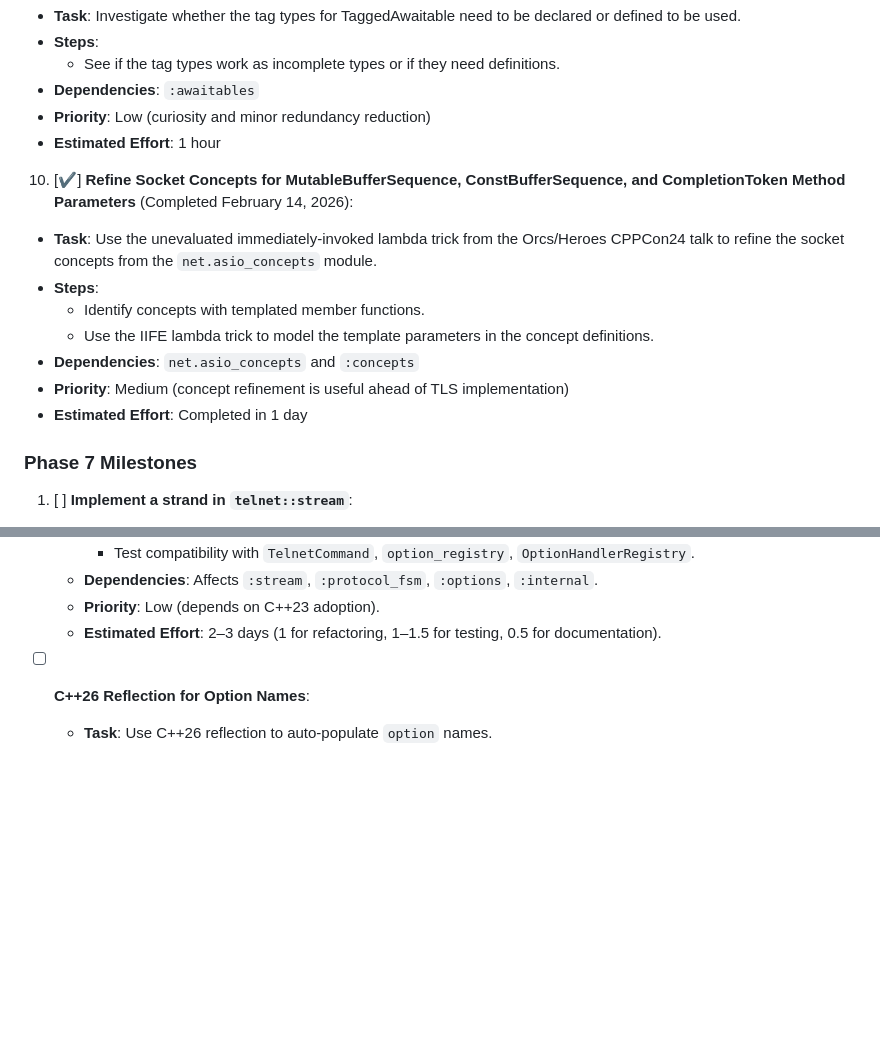
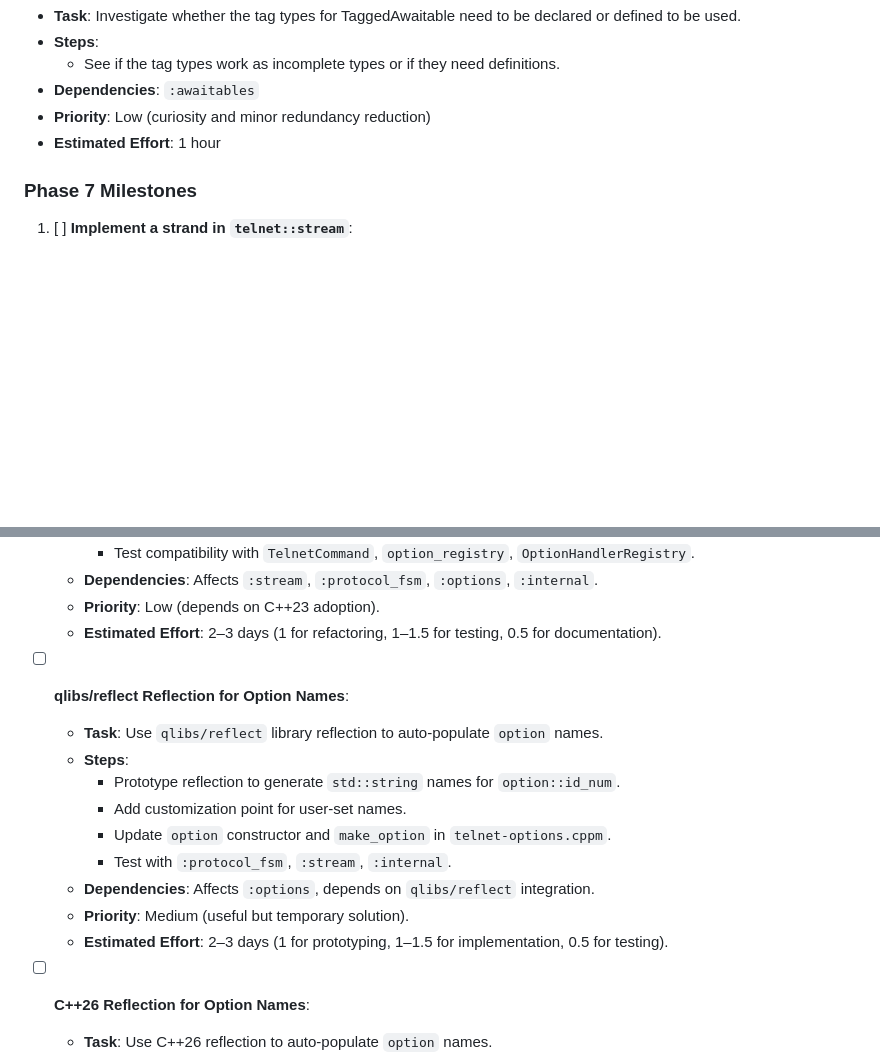
Before and after one commit to SolusIgnis/cpp-projects, a Markdown page: net/telnet/todo.md, 2 parts joined by grey strips. Drawn GitHub-style; blank space fills up the shorter version.

Commit message:
Updated todo.md: deleted reverted task and added qlibs/reflect idea (#18)

```diff
--- a/net/telnet/todo.md
+++ b/net/telnet/todo.md
@@ -111,15 +111,6 @@ The Telnet project (version 0.5.0) has completed Phases 4 and 5, achieving proto
   - **Priority**: Low (curiosity and minor redundancy reduction)
   - **Estimated Effort**: 1 hour
 
-10. [✔️] **Refine Socket Concepts for MutableBufferSequence, ConstBufferSequence, and CompletionToken Method Parameters** (Completed February 14, 2026):
-  - **Task**: Use the unevaluated immediately-invoked lambda trick from the Orcs/Heroes CPPCon24 talk to refine the socket concepts from the `net.asio_concepts` module.
-  - **Steps**:
-    - Identify concepts with templated member functions.
-    - Use the IIFE lambda trick to model the template parameters in the concept definitions.
-  - **Dependencies**: `net.asio_concepts` and `:concepts`
-  - **Priority**: Medium (concept refinement is useful ahead of TLS implementation)
-  - **Estimated Effort**: Completed in 1 day
-
 ### Phase 7 Milestones
 01. [ ] **Implement a strand in `telnet::stream`**:
   - **Task**: Implement a strand as the executor type for `telnet::stream`.
@@ -196,6 +187,17 @@ The Telnet project (version 0.5.0) has completed Phases 4 and 5, achieving proto
   - **Dependencies**: Affects `:stream`, `:protocol_fsm`, `:options`, `:internal`.
   - **Priority**: Low (depends on C++23 adoption).
   - **Estimated Effort**: 2–3 days (1 for refactoring, 1–1.5 for testing, 0.5 for documentation).
+
+- [ ] **qlibs/reflect Reflection for Option Names**:
+  - **Task**: Use `qlibs/reflect` library reflection to auto-populate `option` names.
+  - **Steps**:
+    - Prototype reflection to generate `std::string` names for `option::id_num`.
+    - Add customization point for user-set names.
+    - Update `option` constructor and `make_option` in `telnet-options.cppm`.
+    - Test with `:protocol_fsm`, `:stream`, `:internal`.
+  - **Dependencies**: Affects `:options`, depends on `qlibs/reflect` integration.
+  - **Priority**: Medium (useful but temporary solution).
+  - **Estimated Effort**: 2–3 days (1 for prototyping, 1–1.5 for implementation, 0.5 for testing).
 
 - [ ] **C++26 Reflection for Option Names**:
   - **Task**: Use C++26 reflection to auto-populate `option` names.
```
